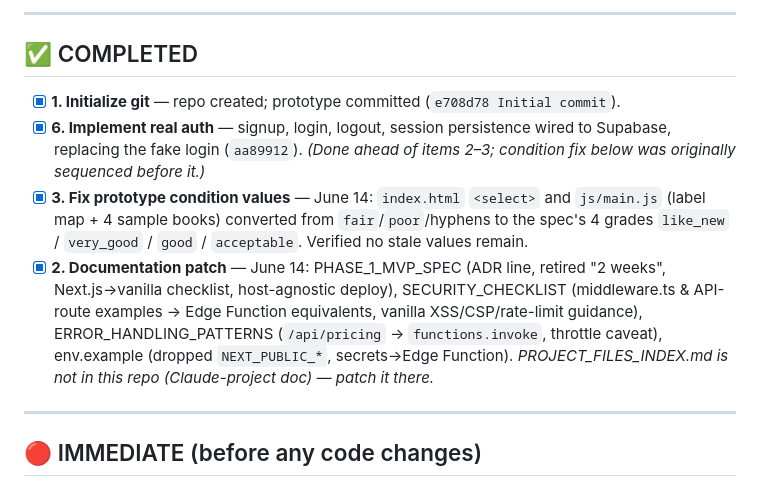
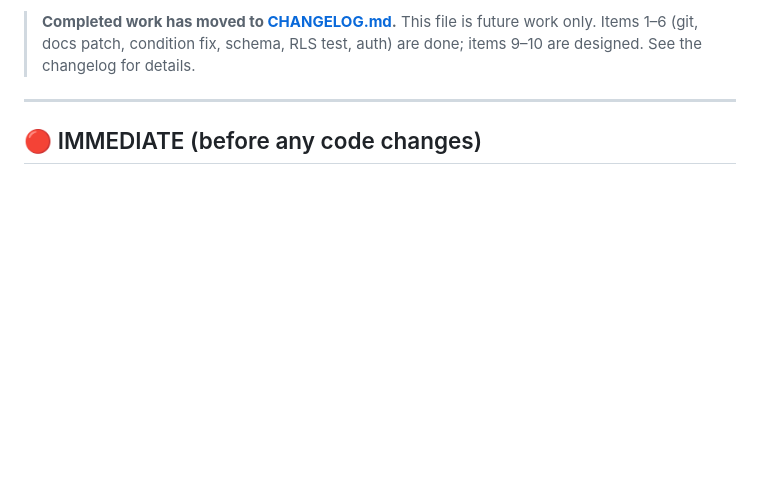
Before and after one commit to Edulus/BookSharez, a Markdown page: ToDo.md, the part around one of its changes. GitHub-like rendering; blank space fills up the shorter version.

```diff
--- a/ToDo.md
+++ b/ToDo.md
@@ -5,12 +5,7 @@
 
----
-
-## ✅ COMPLETED
-
-- [x] **1. Initialize git** — repo created; prototype committed (`e708d78 Initial commit`).
-- [x] **6. Implement real auth** — signup, login, logout, session persistence wired to Supabase, replacing the fake login (`aa89912`). *(Done ahead of items 2–3; condition fix below was originally sequenced before it.)*
-- [x] **3. Fix prototype condition values** — June 14: `index.html` `<select>` and `js/main.js` (label map + 4 sample books) converted from `fair`/`poor`/hyphens to the spec's 4 grades `like_new` / `very_good` / `good` / `acceptable`. Verified no stale values remain.
-- [x] **2. Documentation patch** — June 14: PHASE_1_MVP_SPEC (ADR line, retired "2 weeks", Next.js→vanilla checklist, host-agnostic deploy), SECURITY_CHECKLIST (middleware.ts & API-route examples → Edge Function equivalents, vanilla XSS/CSP/rate-limit guidance), ERROR_HANDLING_PATTERNS (`/api/pricing` → `functions.invoke`, throttle caveat), env.example (dropped `NEXT_PUBLIC_*`, secrets→Edge Function). *PROJECT_FILES_INDEX.md is not in this repo (Claude-project doc) — patch it there.*
+> **Completed work has moved to [CHANGELOG.md](CHANGELOG.md).** This file is
+> future work only. Items 1–6 (git, docs patch, condition fix, schema, RLS test,
+> auth) are done; items 9–10 are designed. See the changelog for details.
 
 ---
 
```
Also changed, not shown: other parts of ToDo.md (+1 -1 lines), CHANGELOG.md (added, +75 -0 lines).
